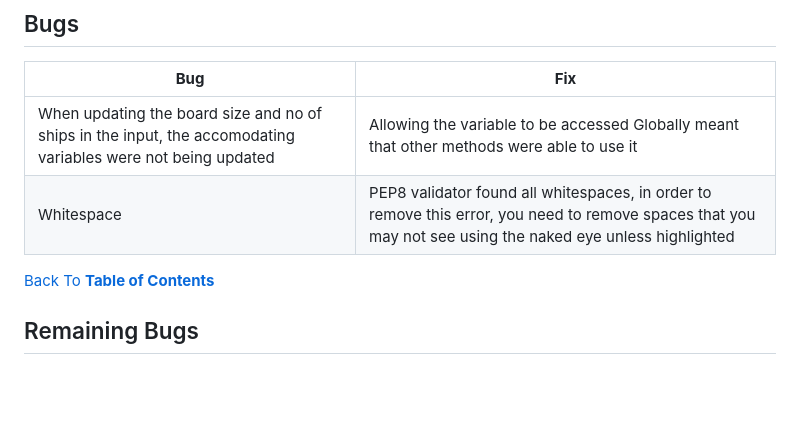
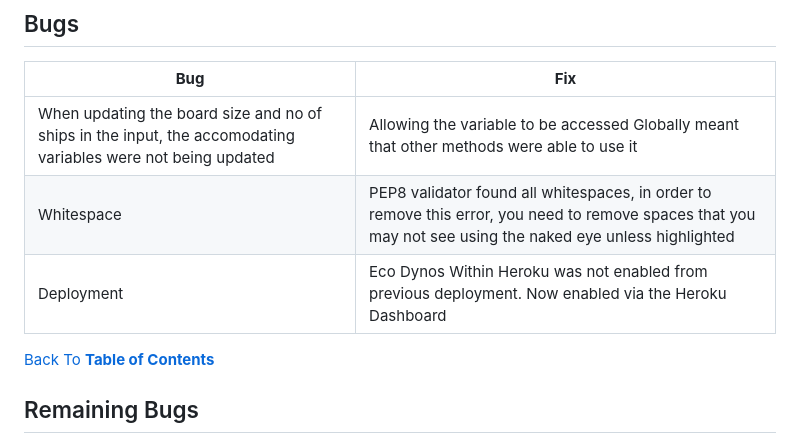
Before and after one commit to KeithBautista/top-ship, a Markdown page: README.md, the part around the change. GitHub-like rendering; blank space fills up the shorter version.

Commit message:
added bug and fix for deployment issue

```diff
--- a/README.md
+++ b/README.md
@@ -203,6 +203,7 @@ All code passed with no errors and no warnings to show.
 | ----------- | ----------- |
 | When updating the board size and no of ships in the input, the accomodating variables were not being updated | Allowing the variable to be accessed Globally meant that other methods were able to use it |
 | Whitespace | PEP8 validator found all whitespaces, in order to remove this error, you need to remove spaces that you may not see using the naked eye unless highlighted |
+| Deployment | Eco Dynos Within Heroku was not enabled from previous deployment. Now enabled via the Heroku Dashboard |
 
 [Back To **Table of Contents**](#table-of-contents)
 ## Remaining Bugs
```
